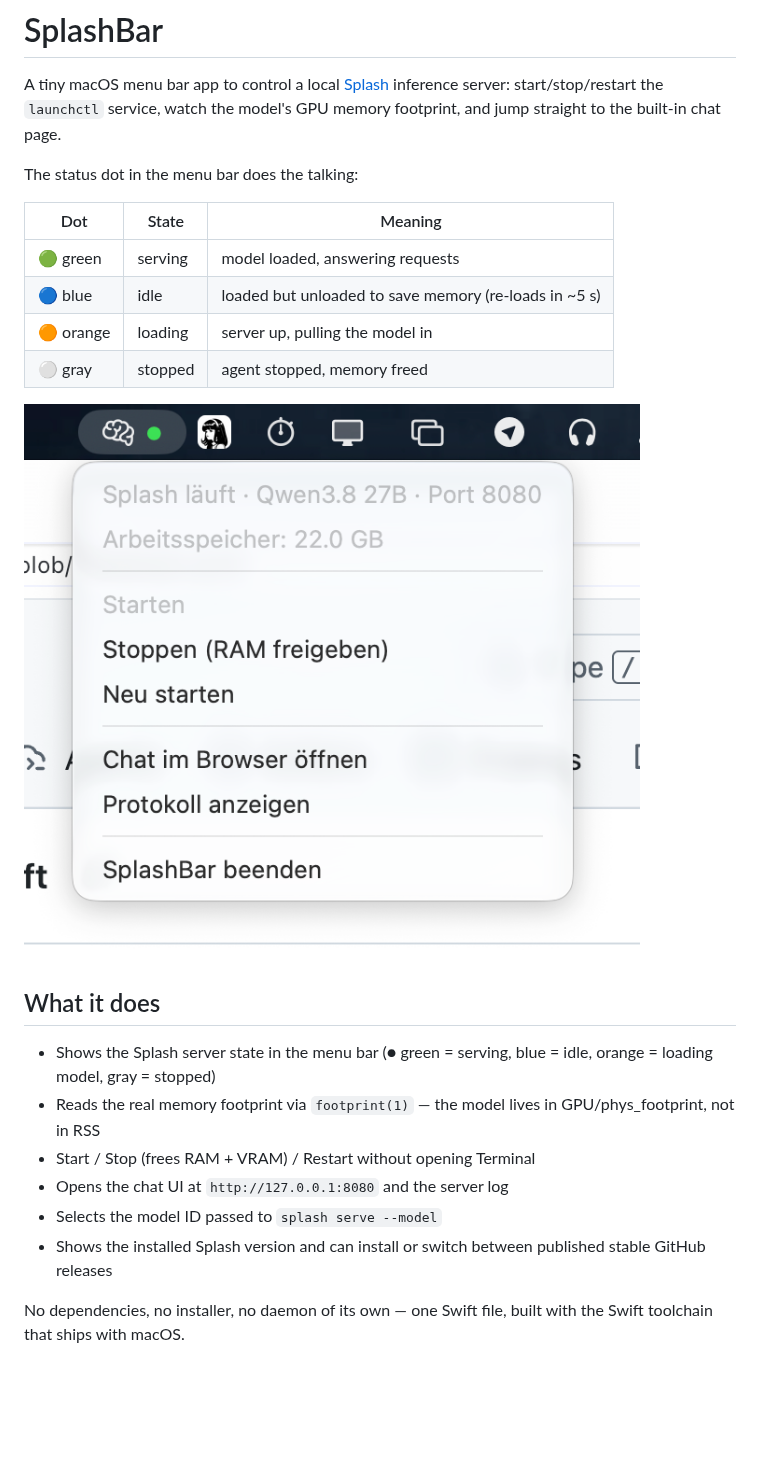
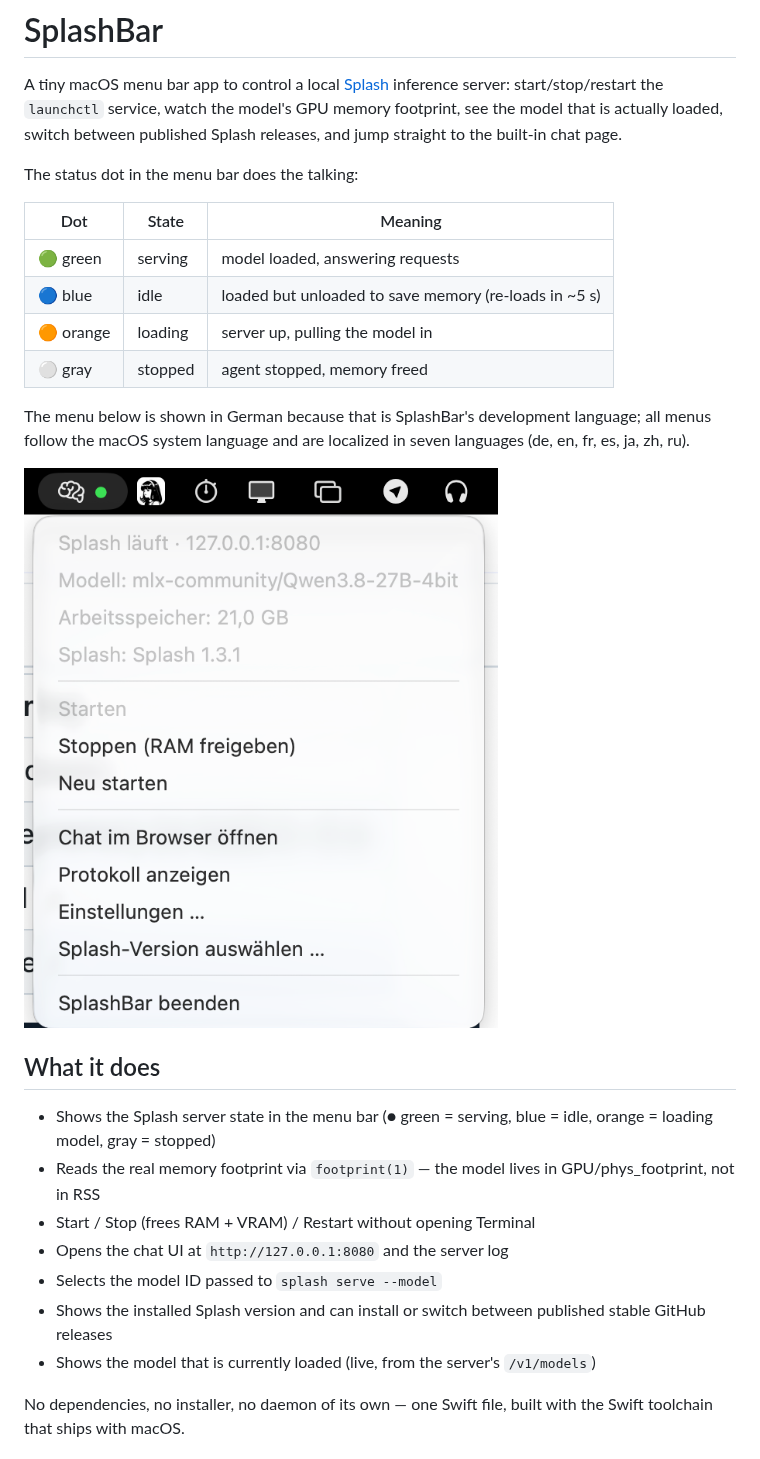
Before and after one commit to MarcelKuesters/splashbar, a Markdown page: README.md, the part around the change. Drawn GitHub-style; pictures changed too: docs/menu.png; blank space fills up the shorter version.

Commit message:
docs: refresh the menu screenshot and README
The menu image now shows the current menu including the model line,
memory readout and Splash version, taken from a live run. The README
describes the i18n coverage, the model readout and the release switcher
that landed in the recent releases.

```diff
--- a/README.md
+++ b/README.md
@@ -2,7 +2,8 @@
 
 A tiny macOS menu bar app to control a local [Splash](https://github.com/incoai/splash)
 inference server: start/stop/restart the `launchctl` service, watch the model's
-GPU memory footprint, and jump straight to the built-in chat page.
+GPU memory footprint, see the model that is actually loaded, switch between
+published Splash releases, and jump straight to the built-in chat page.
 
 The status dot in the menu bar does the talking:
 
@@ -12,6 +13,10 @@ The status dot in the menu bar does the talking:
 | 🔵 blue | idle | loaded but unloaded to save memory (re-loads in ~5 s) |
 | 🟠 orange | loading | server up, pulling the model in |
 | ⚪ gray | stopped | agent stopped, memory freed |
+
+The menu below is shown in German because that is SplashBar's development
+language; all menus follow the macOS system language and are localized in
+seven languages (de, en, fr, es, ja, zh, ru).
 
 ![The SplashBar menu](docs/menu.png)
 
@@ -25,6 +30,7 @@ The status dot in the menu bar does the talking:
 - Opens the chat UI at `http://127.0.0.1:8080` and the server log
 - Selects the model ID passed to `splash serve --model`
 - Shows the installed Splash version and can install or switch between published stable GitHub releases
+- Shows the model that is currently loaded (live, from the server's `/v1/models`)
 
 No dependencies, no installer, no daemon of its own — one Swift file, built
 with the Swift toolchain that ships with macOS.
```
